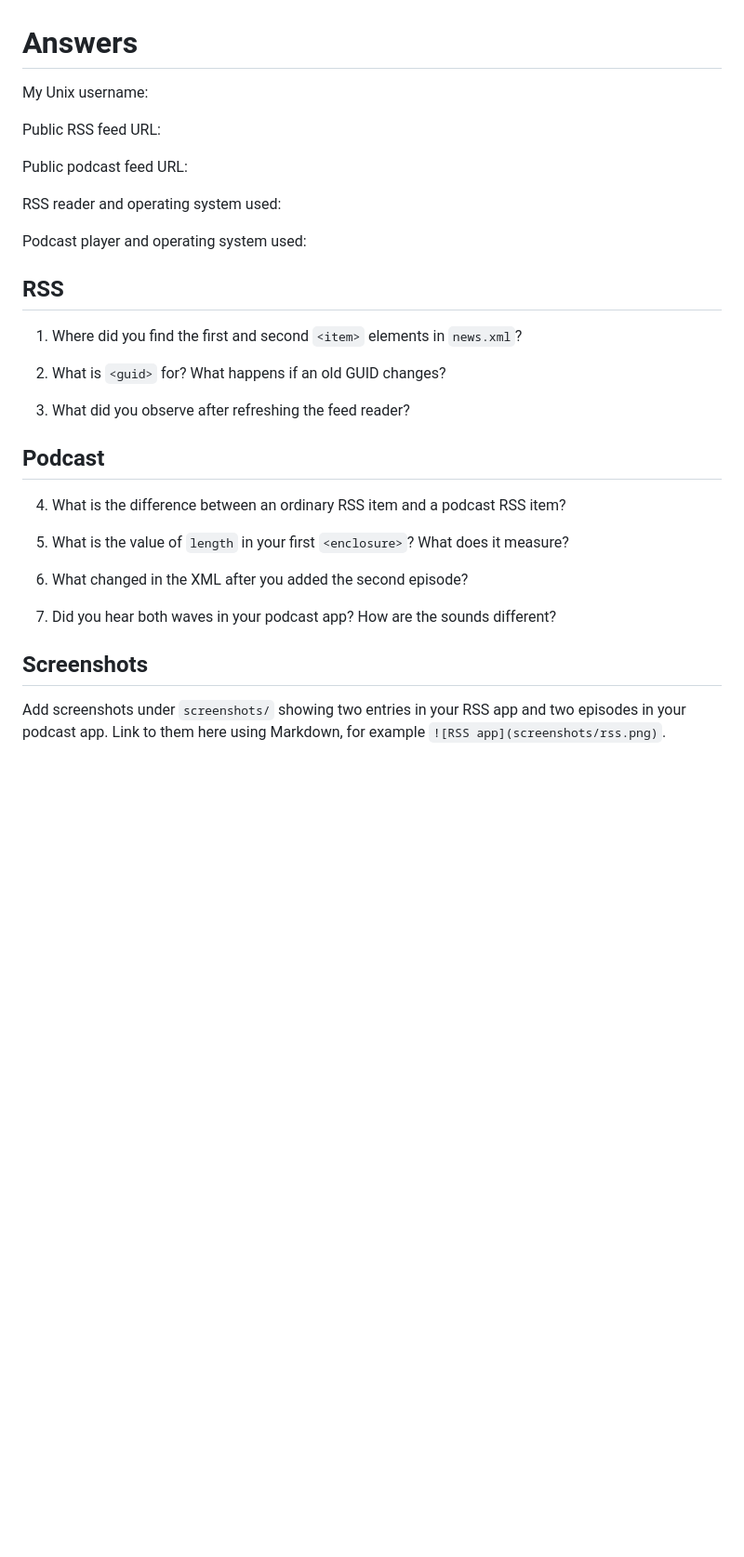
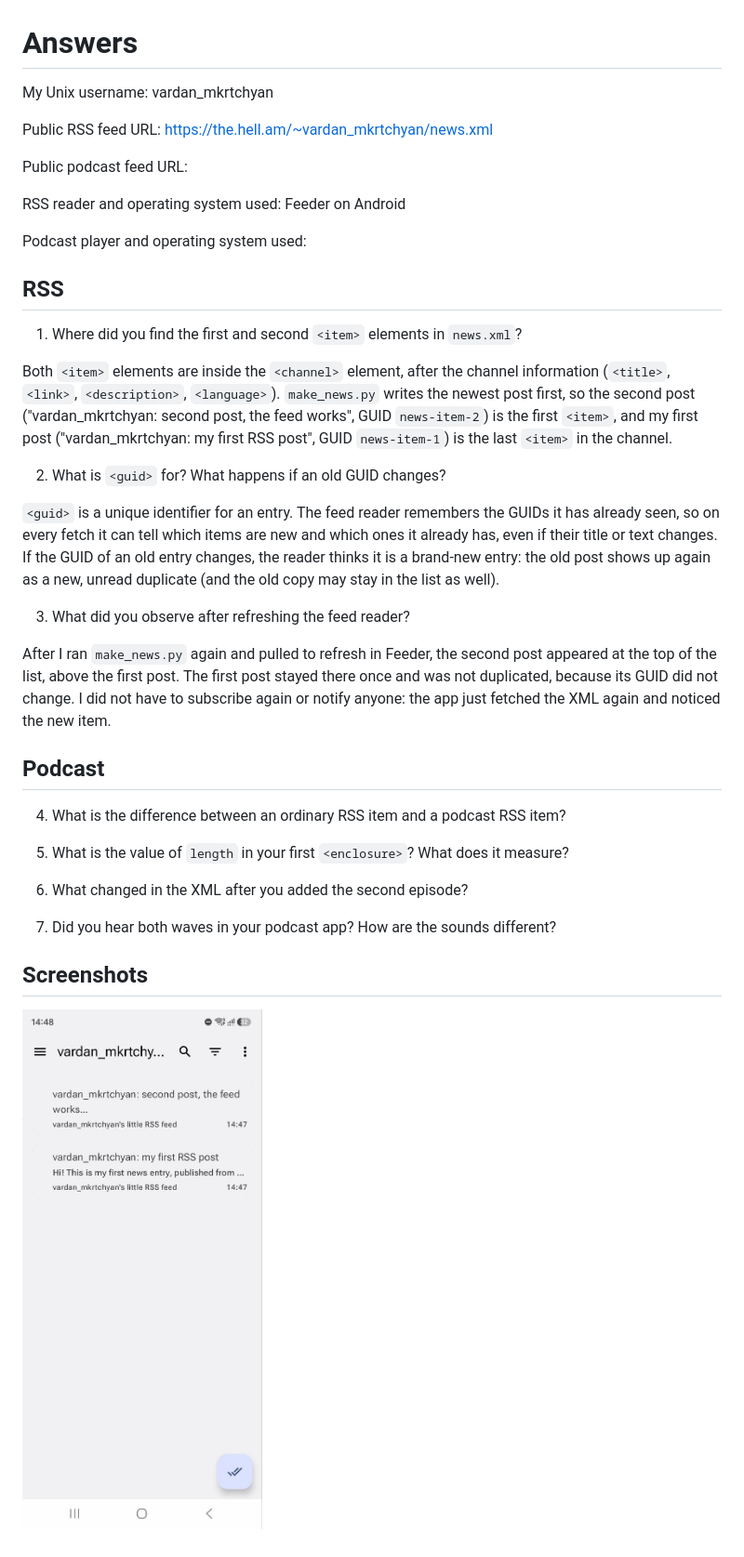
Before and after one commit to VardanMkrtch1an/vardan_mkrtchyan_lab-rss, a Markdown page: answers.md, the part around the change. Shown at 93% size. GitHub-like rendering; pictures changed too: screenshots/rss.jpg (added); blank space fills up the shorter version.

Commit message:
Publish RSS news feed

```diff
--- a/answers.md
+++ b/answers.md
@@ -1,12 +1,12 @@
 # Answers
 
-My Unix username:
+My Unix username: vardan_mkrtchyan
 
-Public RSS feed URL:
+Public RSS feed URL: https://the.hell.am/~vardan_mkrtchyan/news.xml
 
 Public podcast feed URL:
 
-RSS reader and operating system used:
+RSS reader and operating system used: Feeder on Android
 
 Podcast player and operating system used:
 
@@ -14,9 +14,15 @@ Podcast player and operating system used:
 
 1. Where did you find the first and second `<item>` elements in `news.xml`?
 
+Both `<item>` elements are inside the `<channel>` element, after the channel information (`<title>`, `<link>`, `<description>`, `<language>`). `make_news.py` writes the newest post first, so the second post ("vardan_mkrtchyan: second post, the feed works", GUID `news-item-2`) is the first `<item>`, and my first post ("vardan_mkrtchyan: my first RSS post", GUID `news-item-1`) is the last `<item>` in the channel.
+
 2. What is `<guid>` for? What happens if an old GUID changes?
 
+`<guid>` is a unique identifier for an entry. The feed reader remembers the GUIDs it has already seen, so on every fetch it can tell which items are new and which ones it already has, even if their title or text changes. If the GUID of an old entry changes, the reader thinks it is a brand-new entry: the old post shows up again as a new, unread duplicate (and the old copy may stay in the list as well).
+
 3. What did you observe after refreshing the feed reader?
+
+After I ran `make_news.py` again and pulled to refresh in Feeder, the second post appeared at the top of the list, above the first post. The first post stayed there once and was not duplicated, because its GUID did not change. I did not have to subscribe again or notify anyone: the app just fetched the XML again and noticed the new item.
 
 ## Podcast
 
@@ -30,4 +36,4 @@ Podcast player and operating system used:
 
 ## Screenshots
 
-Add screenshots under `screenshots/` showing two entries in your RSS app and two episodes in your podcast app. Link to them here using Markdown, for example `![RSS app](screenshots/rss.png)`.
+![RSS app](screenshots/rss.jpg)
```
Also changed, not shown: 2 other files.
